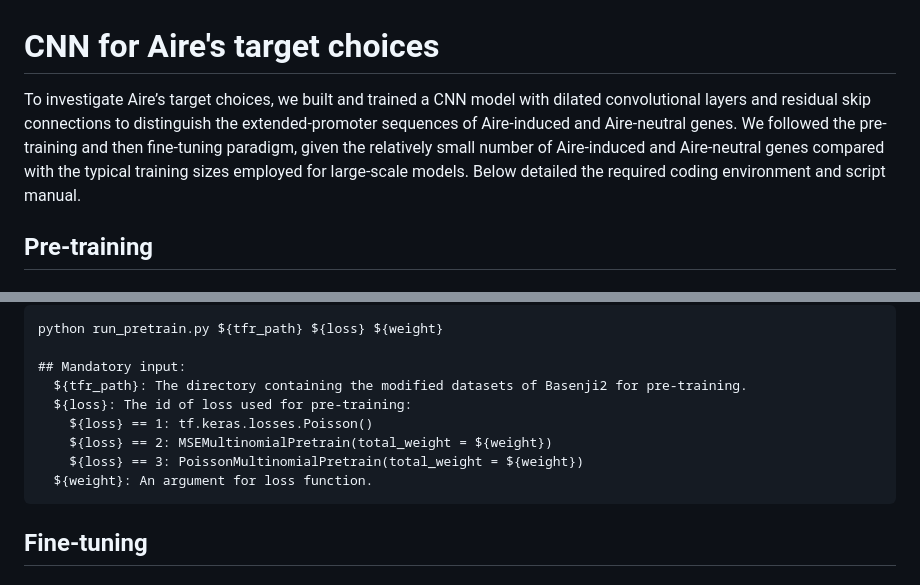
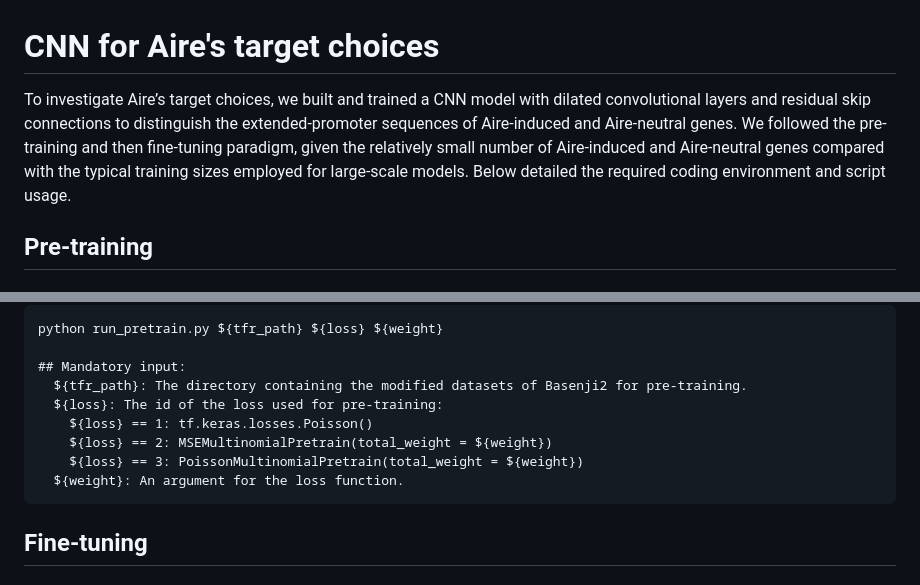
Before and after one commit to yfang-project/Aire_target, a Markdown page: README.md, 2 parts joined by grey strips. Drawn GitHub-style.

````diff
--- a/README.md
+++ b/README.md
@@ -1,6 +1,6 @@
 # CNN for Aire's target choices
 
-To investigate Aire’s target choices, we built and trained a CNN model with dilated convolutional layers and residual skip connections to distinguish the extended-promoter sequences of Aire-induced and Aire-neutral genes. We followed the pre-training and then fine-tuning paradigm, given the relatively small number of Aire-induced and Aire-neutral genes compared with the typical training sizes employed for large-scale models. Below detailed the required coding environment and script manual.
+To investigate Aire’s target choices, we built and trained a CNN model with dilated convolutional layers and residual skip connections to distinguish the extended-promoter sequences of Aire-induced and Aire-neutral genes. We followed the pre-training and then fine-tuning paradigm, given the relatively small number of Aire-induced and Aire-neutral genes compared with the typical training sizes employed for large-scale models. Below detailed the required coding environment and script usage.
 
 ## Pre-training
 ### Environment setup
@@ -25,11 +25,11 @@ python run_pretrain.py ${tfr_path} ${loss} ${weight}
 
 ## Mandatory input:
   ${tfr_path}: The directory containing the modified datasets of Basenji2 for pre-training.
-  ${loss}: The id of loss used for pre-training:
+  ${loss}: The id of the loss used for pre-training:
     ${loss} == 1: tf.keras.losses.Poisson()
     ${loss} == 2: MSEMultinomialPretrain(total_weight = ${weight})
     ${loss} == 3: PoissonMultinomialPretrain(total_weight = ${weight})
-  ${weight}: An argument for loss function.
+  ${weight}: An argument for the loss function.
 ```
 ## Fine-tuning
 ### Environment setup
````
